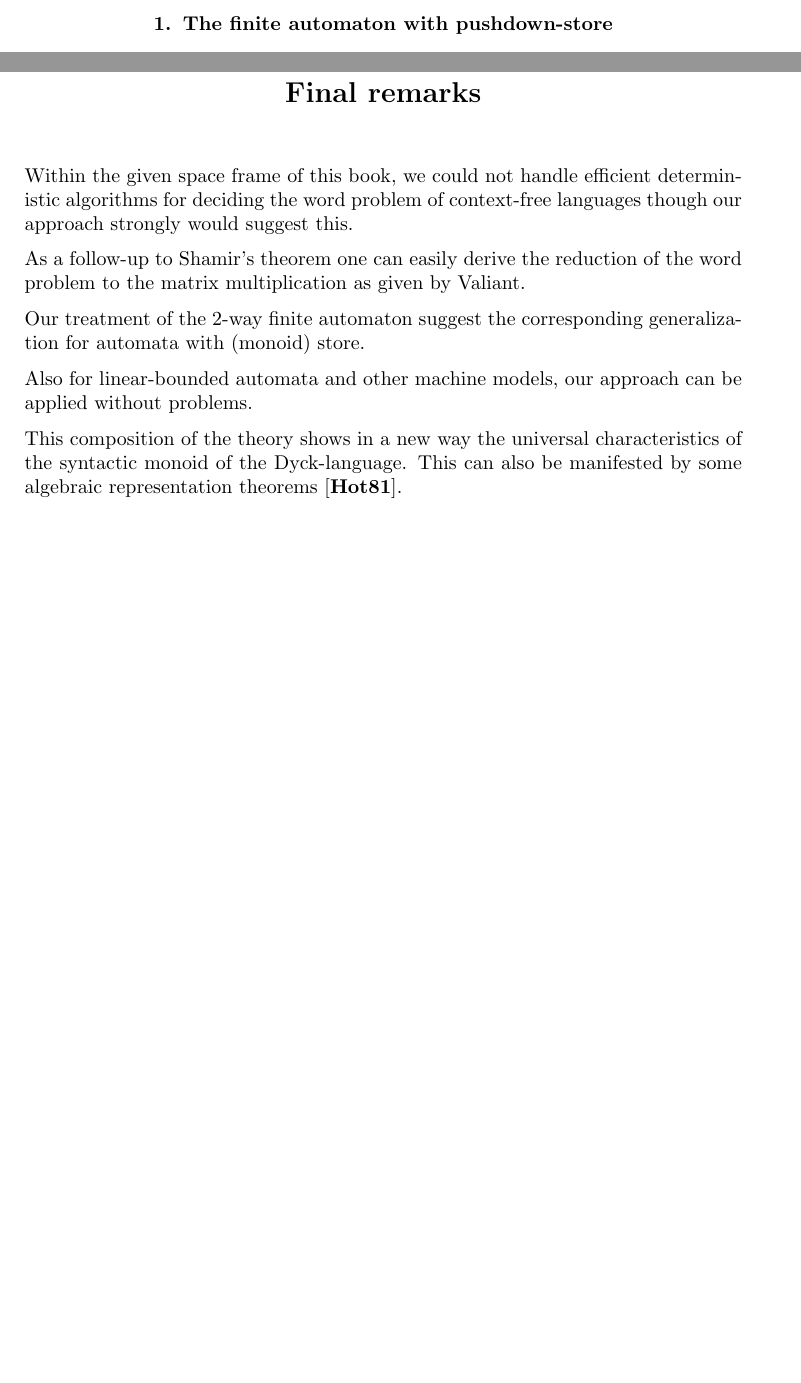
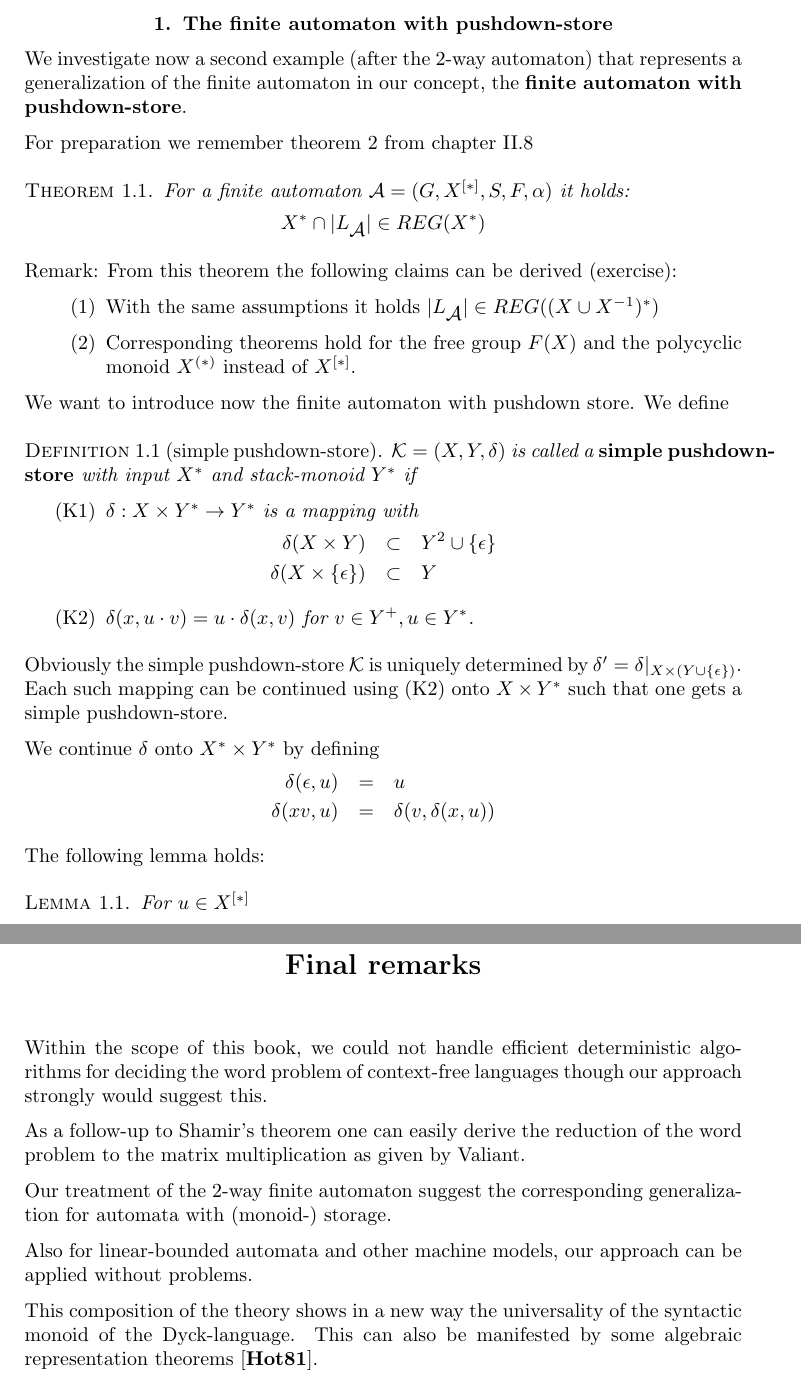
Before and after one commit to armin-reichert/school, a LaTeX thesis (HotzEstenfeldBook/document.tex, which reads HotzEstenfeldBook/chapter3-1.tex, HotzEstenfeldBook/final_remarks.tex): two parts of pages 80 and 89 of 92, joined at a grey line, cut so that both start at the same text, the shorter picture padded with empty space. Compiled offline with pdfLaTeX.

Commit message:
continued

```diff
--- a/HotzEstenfeldBook/chapter3-1.tex
+++ b/HotzEstenfeldBook/chapter3-1.tex
@@ -1 +1,52 @@
 \section{The finite automaton with pushdown-store}
+
+We investigate now a second example (after the 2-way automaton) that represents
+a generalization of the finite automaton in our concept, the {\bf finite
+automaton with pushdown-store}.
+
+For preparation we remember theorem 2 from chapter II.8
+
+\begin{theorem}
+For a finite automaton $\fa{A} = (G, X^{[*]}, S, F, \alpha)$ it holds:
+\[ X^* \cap |L_{\fa{A}}| \in REG(X^*) \]
+\end{theorem}
+
+Remark: From this theorem the following claims can be derived (exercise):
+\begin{enumerate}
+  \item With the same assumptions it holds $|L_{\fa{A}}| \in REG((X\cup
+  X^{-1})^*)$
+  \item Corresponding theorems hold for the free group $F(X)$ and the polycyclic
+  monoid \pocymon{X} instead of $X^{[*]}$.
+\end{enumerate}
+
+
+We want to introduce now the finite automaton with pushdown store. We define
+\begin{definition}[simple pushdown-store]
+$\mathcal{K} = (X, Y, \delta)$ is called a {\bf simple pushdown-store} with
+input $X^*$ and stack-monoid $Y^*$ if
+\begin{itemize}
+  \item[(K1)] $\delta: X \times Y^* \to Y^*$ is a mapping with
+  \begin{eqnarray*}
+  \delta(X \times Y) & \subset & Y^2 \cup \{\epsilon\} \\
+  \delta(X \times \{\epsilon\}) & \subset & Y
+  \end{eqnarray*}
+  \item[(K2)] $\delta(x, u \cdot v) = u \cdot \delta(x, v)$ for $v \in Y^+,u \in
+  Y^*$.
+\end{itemize}
+\end{definition}
+
+Obviously the simple pushdown-store $\mathcal{K}$ is uniquely determined by
+$\delta' = \delta |_{X \times (Y \cup \{\epsilon\})}$. Each such mapping can be
+continued using (K2) onto $X \times Y^*$ such that one gets a simple
+pushdown-store.
+
+We continue $\delta$ onto $X^* \times Y^*$ by defining
+\begin{eqnarray*}
+\delta(\epsilon, u) & = & u \\
+\delta(x v, u) & = & \delta(v,  \delta(x,u))
+\end{eqnarray*}
+
+The following lemma holds:
+\begin{lemma}
+For $u \in X^{[*]}$
+\end{lemma}
--- a/HotzEstenfeldBook/final_remarks.tex
+++ b/HotzEstenfeldBook/final_remarks.tex
@@ -1,21 +1,21 @@
 \chapter*{Final remarks}
 
-Within the given space frame of this book, we could not handle efficient deterministic
-algorithms for deciding the word problem of context-free languages though our
-approach strongly would suggest this.
+Within the scope of this book, we could not handle efficient deterministic
+algorithms for deciding the word problem of context-free languages though our approach
+strongly would suggest this.
 
 As a follow-up to Shamir's theorem one can easily derive the
 reduction of the word problem to the matrix multiplication as given by Valiant.
 
 Our treatment of the 2-way finite automaton suggest the corresponding
-generalization for automata with (monoid) store.
+generalization for automata with (monoid-) storage.
 
 Also for linear-bounded automata and other machine models, our approach can be
 applied without problems.
 
-This composition of the theory shows in a new way the universal characteristics
-of the syntactic monoid of the Dyck-language. This can also be manifested by
-some algebraic representation theorems \cite{Hotz81}.
+This composition of the theory shows in a new way the universality of the
+syntactic monoid of the Dyck-language. This can also be manifested by some algebraic
+representation theorems \cite{Hotz81}.
 
 It seems to be very promising to develop the whole theory of formal languages
 under this point of view as has already been done by Goldstine
```
Also changed, not shown: HotzEstenfeldBook/document.pdf.
